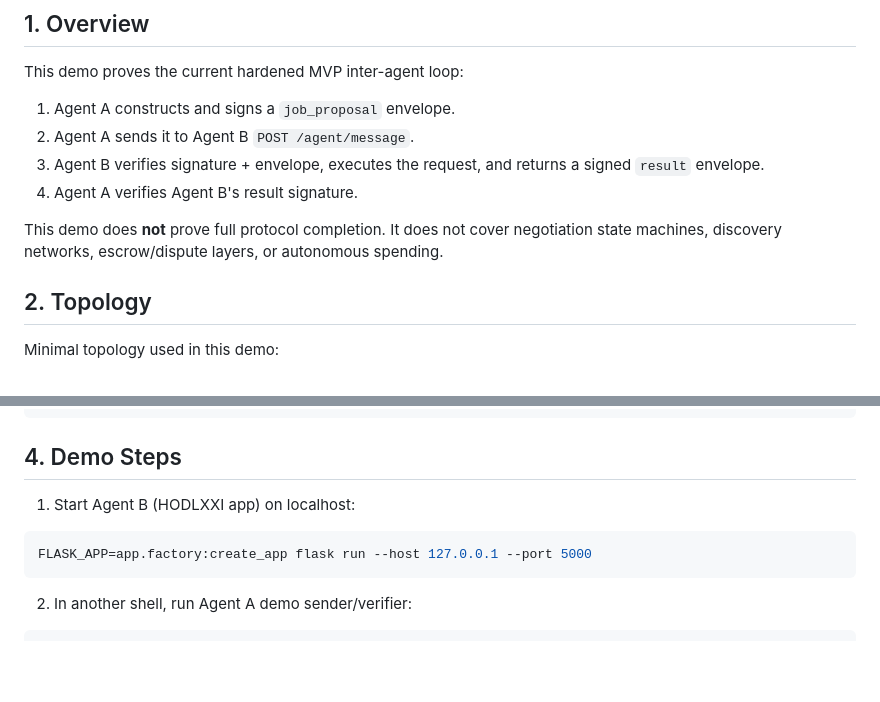
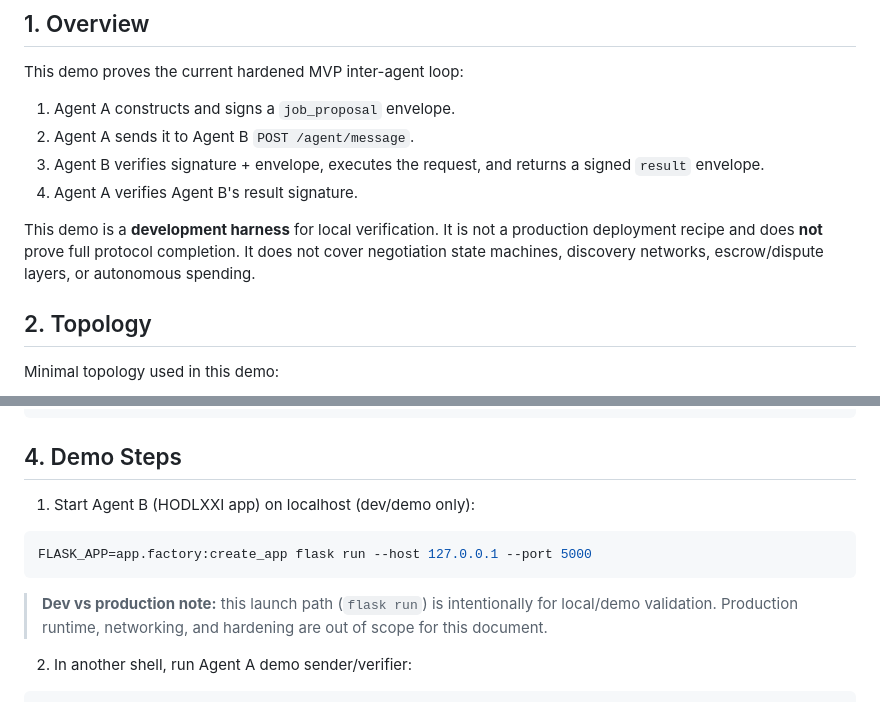
Before and after one commit to hodlxxi/Universal-Bitcoin-Identity-Layer, a Markdown page: docs/INTER_AGENT_DEMO.md, 2 parts joined by grey strips. Rendered like a GitHub page; blank space fills up the shorter version.

````diff
--- a/docs/INTER_AGENT_DEMO.md
+++ b/docs/INTER_AGENT_DEMO.md
@@ -9,7 +9,7 @@ This demo proves the current hardened MVP inter-agent loop:
 3. Agent B verifies signature + envelope, executes the request, and returns a signed `result` envelope.
 4. Agent A verifies Agent B's result signature.
 
-This demo does **not** prove full protocol completion. It does not cover negotiation state machines, discovery networks, escrow/dispute layers, or autonomous spending.
+This demo is a **development harness** for local verification. It is not a production deployment recipe and does **not** prove full protocol completion. It does not cover negotiation state machines, discovery networks, escrow/dispute layers, or autonomous spending.
 
 ## 2. Topology
 
@@ -40,11 +40,13 @@ export AGENT_B_PUBKEY_HEX=<agent-b-compressed-pubkey-hex>
 
 ## 4. Demo Steps
 
-1. Start Agent B (HODLXXI app) on localhost:
+1. Start Agent B (HODLXXI app) on localhost (dev/demo only):
 
 ```bash
 FLASK_APP=app.factory:create_app flask run --host 127.0.0.1 --port 5000
 ```
+
+> **Dev vs production note:** this launch path (`flask run`) is intentionally for local/demo validation. Production runtime, networking, and hardening are out of scope for this document.
 
 2. In another shell, run Agent A demo sender/verifier:
 
````
Also changed, not shown: docs/HODLXXI_AGENT_PROTOCOL_V0.2.md (+8 -1 lines).
